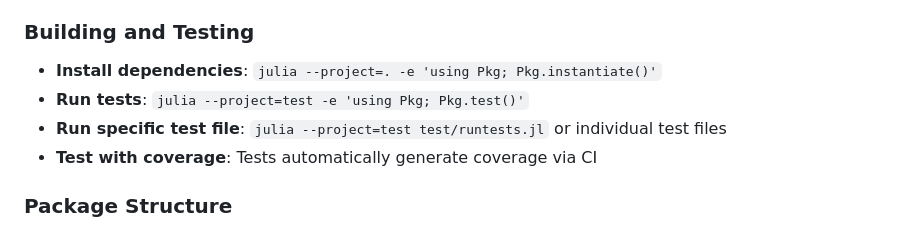
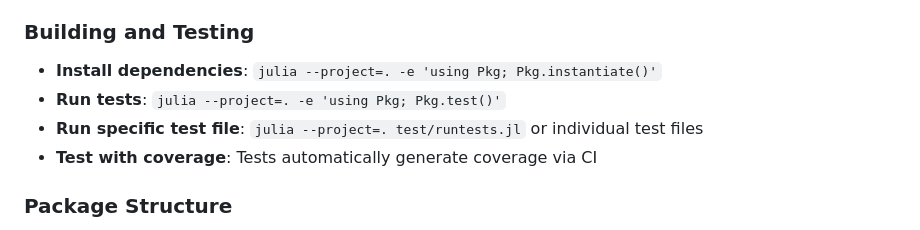
Before and after one commit to hakkelt/GeometricMedicalPhantoms.jl, a Markdown page: .github/copilot-instructions.md, the part around the change. Rendered like a GitHub page.

Commit message:
Fix Julia project activation in test commands
Co-authored-by: hakkelt <11466178+hakkelt@users.noreply.github.com>

```diff
--- a/.github/copilot-instructions.md
+++ b/.github/copilot-instructions.md
@@ -24,8 +24,8 @@ This is a Julia package for creating geometric medical phantoms used in medical
 
 ### Building and Testing
 - **Install dependencies**: `julia --project=. -e 'using Pkg; Pkg.instantiate()'`
-- **Run tests**: `julia --project=test -e 'using Pkg; Pkg.test()'`
-- **Run specific test file**: `julia --project=test test/runtests.jl` or individual test files
+- **Run tests**: `julia --project=. -e 'using Pkg; Pkg.test()'`
+- **Run specific test file**: `julia --project=. test/runtests.jl` or individual test files
 - **Test with coverage**: Tests automatically generate coverage via CI
 
 ### Package Structure
```
